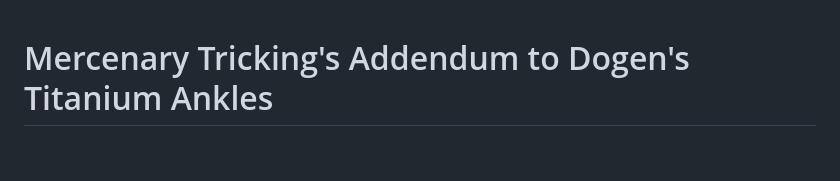
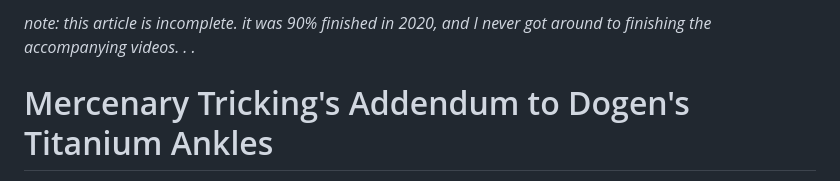
Before and after one commit to rythrojaofficial/axis45, a Markdown page: mercenary-blog/mdfiles/addendum-to-dogens-titanium-ankles.md, the part around the change. Rendered like a GitHub page; blank space fills up the shorter version.

Commit message:
add incomplete notice

```diff
--- a/mercenary-blog/mdfiles/addendum-to-dogens-titanium-ankles.md
+++ b/mercenary-blog/mdfiles/addendum-to-dogens-titanium-ankles.md
@@ -1,3 +1,5 @@
+_note: this article is incomplete.  it was 90% finished in 2020, and I never got around to finishing the accompanying videos. . ._
+
 # Mercenary Tricking's Addendum to Dogen's Titanium Ankles
 
 The ankle is the first major joint to receive impact with the ground in most tricks.  It is thus one of the most important for propulsion and energy absorption as well as one of the most commonly injured.  If you've been around the tricking community long enough, chances are you've heard of [Dogen's Titanium Ankles](https://www.youtube.com/watch?v=21rwl0oWwuY) at some point or another.
```
